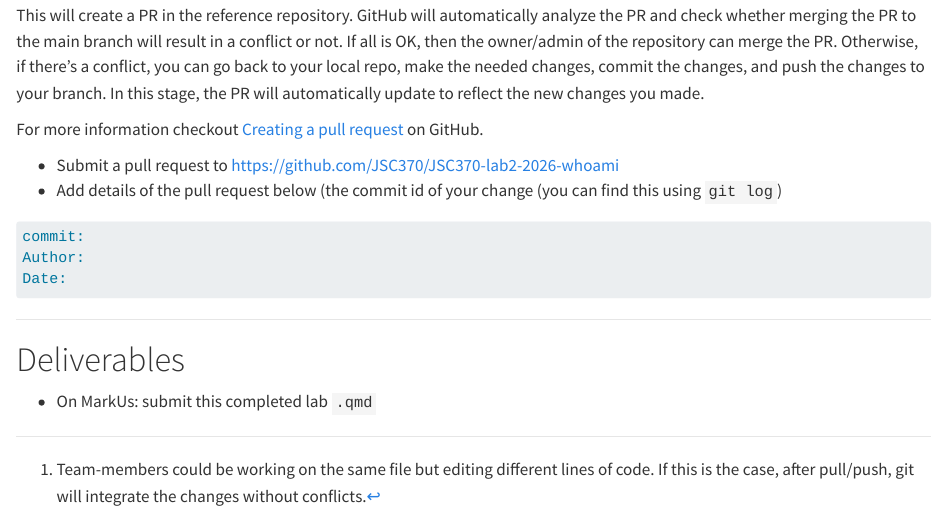
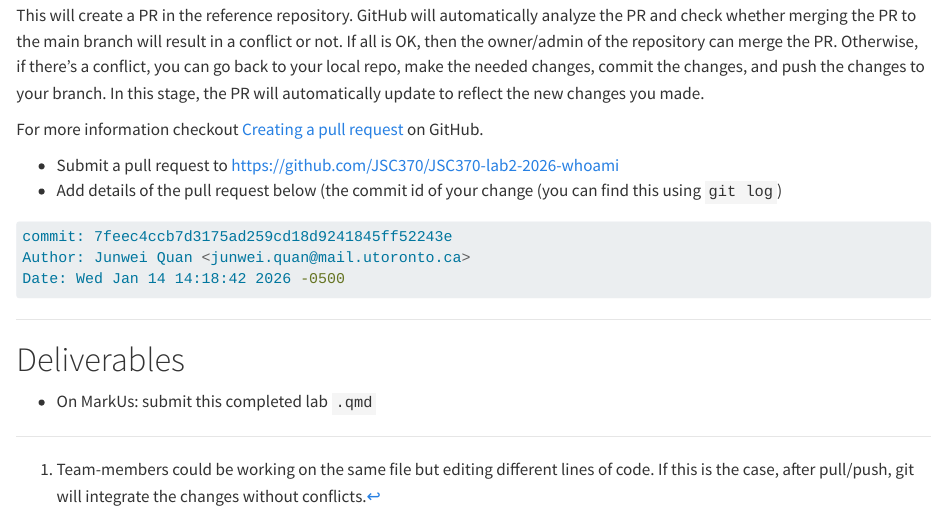
Before and after one commit to junwei0102/JSC370, a Quarto document (labs/lab02-github.qmd): the page in a window 1100 px wide, from 2710 px down. Rendered offline with R 4.5, knitr and Pandoc in place of Quarto, with nearby package versions; drawn as R Markdown's standard HTML page in place of the format the file asks for.

Commit message:
Complete lab02

````diff
--- a/labs/lab02-github.qmd
+++ b/labs/lab02-github.qmd
@@ -179,9 +179,9 @@ For more information checkout [Creating a pull request](https://docs.github.com/
 * Add details of the pull request below (the commit id of your change (you can find this using `git log`)
 
 ```sh
-commit:
-Author:
-Date:
+commit: 7feec4ccb7d3175ad259cd18d9241845ff52243e
+Author: Junwei Quan <junwei.quan@mail.utoronto.ca>
+Date: Wed Jan 14 14:18:42 2026 -0500
 ```
 
 ---
````
